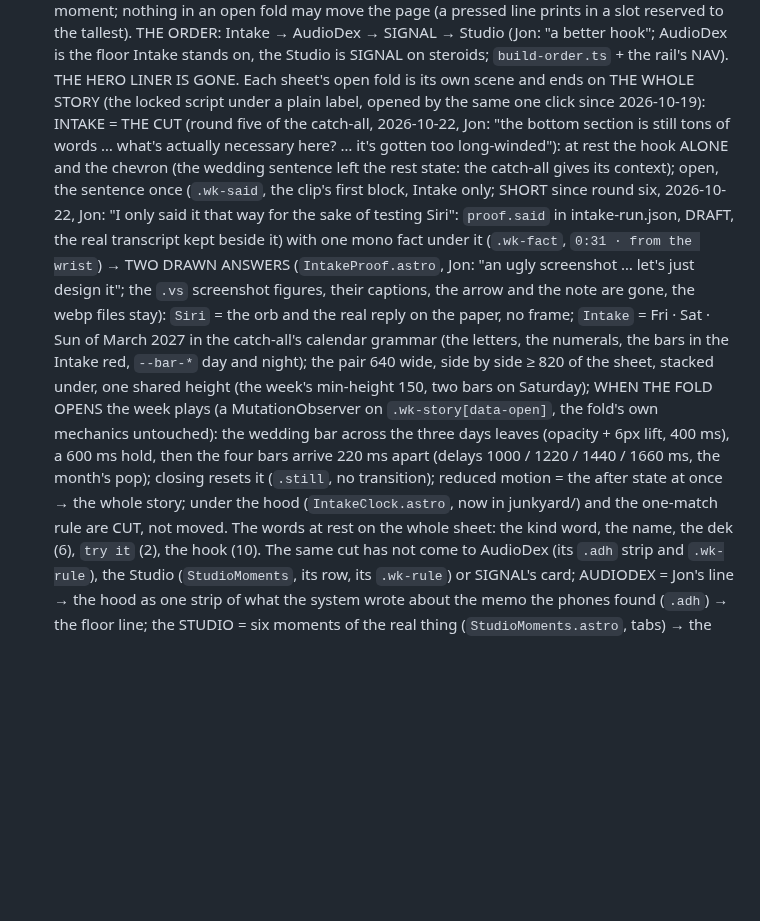
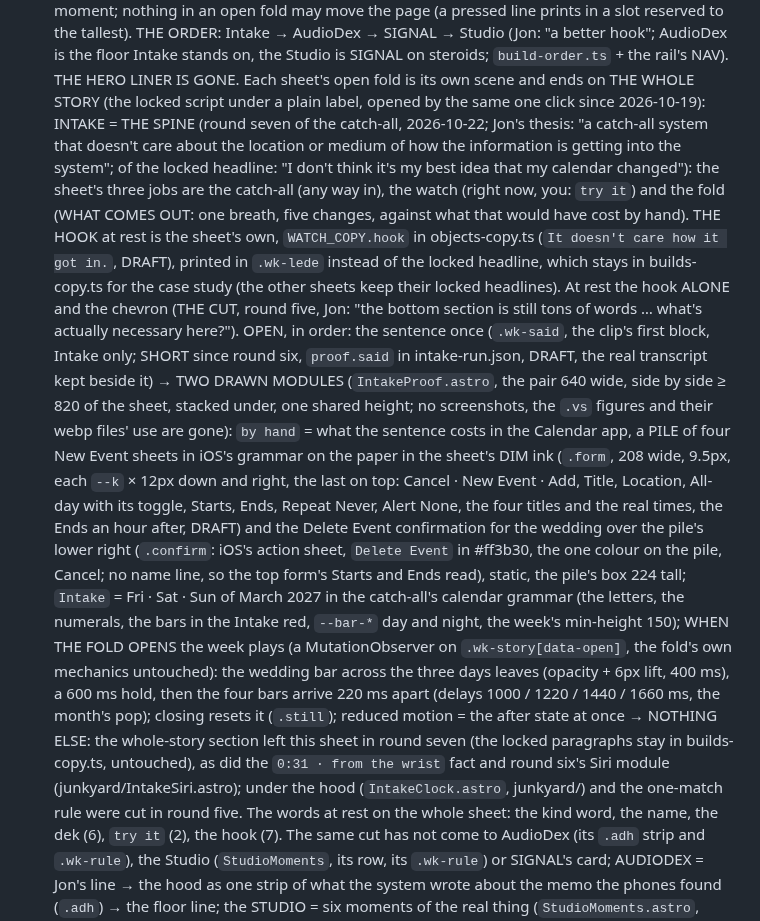
Before and after one commit to ai-tolo/jt-portfolio, a Markdown page: CLAUDE.md, the part around the change. Rendered like a GitHub page; blank space fills up the shorter version.

Commit message:
CLAUDE.md: the Intake sheet after THE SPINE (the sheet's own hook, by hand beside Intake, nothing else in the fold)
Co-Authored-By: Claude Fable 5.1 <noreply@anthropic.com>

```diff
--- a/CLAUDE.md
+++ b/CLAUDE.md
@@ -350,33 +350,50 @@ session must follow.
   `build-order.ts` + the rail's NAV). THE HERO LINER IS GONE. Each sheet's
   open fold is its own scene and ends on THE WHOLE STORY (the locked
   script under a plain label, opened by the same one click since
-  2026-10-19): INTAKE = THE CUT (round five of the catch-all, 2026-10-22, Jon: "the
-  bottom section is still tons of words … what's actually necessary here?
-  … it's gotten too long-winded"): at rest the hook ALONE and the chevron
-  (the wedding sentence left the rest state: the catch-all gives its
-  context); open, the sentence once (`.wk-said`, the clip's first block,
-  Intake only; SHORT since round six, 2026-10-22, Jon: "I only said it that
-  way for the sake of testing Siri": `proof.said` in intake-run.json,
-  DRAFT, the real transcript kept beside it) with one mono fact under it
-  (`.wk-fact`, `0:31 · from the wrist`) → TWO DRAWN ANSWERS
-  (`IntakeProof.astro`, Jon: "an ugly screenshot … let's just design it";
-  the `.vs` screenshot figures, their captions, the arrow and the note
-  are gone, the webp files stay): `Siri` = the orb and the real reply on
-  the paper, no frame; `Intake` = Fri · Sat · Sun of March 2027 in the
-  catch-all's calendar grammar (the letters, the numerals, the bars in the
-  Intake red, `--bar-*` day and night); the pair 640 wide, side by side
-  ≥ 820 of the sheet, stacked under, one shared height (the week's
-  min-height 150, two bars on Saturday); WHEN THE FOLD OPENS the week
-  plays (a MutationObserver on `.wk-story[data-open]`, the fold's own
-  mechanics untouched): the wedding bar across the three days leaves
-  (opacity + 6px lift, 400 ms), a 600 ms hold, then the four bars arrive
-  220 ms apart (delays 1000 / 1220 / 1440 / 1660 ms, the month's pop);
-  closing resets it (`.still`, no transition); reduced motion = the after
-  state at once → the whole story; under the hood (`IntakeClock.astro`,
-  now in junkyard/) and the one-match rule are CUT, not moved. The words
-  at rest on the whole sheet: the kind word, the name, the dek (6),
-  `try it` (2), the hook (10). The same cut has not come to AudioDex (its
-  `.adh` strip and `.wk-rule`), the Studio (`StudioMoments`, its row, its
+  2026-10-19): INTAKE = THE SPINE (round seven of the catch-all, 2026-10-22; Jon's
+  thesis: "a catch-all system that doesn't care about the location or
+  medium of how the information is getting into the system"; of the
+  locked headline: "I don't think it's my best idea that my calendar
+  changed"): the sheet's three jobs are the catch-all (any way in), the
+  watch (right now, you: `try it`) and the fold (WHAT COMES OUT: one
+  breath, five changes, against what that would have cost by hand). THE
+  HOOK at rest is the sheet's own, `WATCH_COPY.hook` in objects-copy.ts
+  (`It doesn't care how it got in.`, DRAFT), printed in `.wk-lede` instead
+  of the locked headline, which stays in builds-copy.ts for the case study
+  (the other sheets keep their locked headlines). At rest the hook ALONE
+  and the chevron (THE CUT, round five, Jon: "the bottom section is still
+  tons of words … what's actually necessary here?"). OPEN, in order: the
+  sentence once (`.wk-said`, the clip's first block, Intake only; SHORT
+  since round six, `proof.said` in intake-run.json, DRAFT, the real
+  transcript kept beside it) → TWO DRAWN MODULES (`IntakeProof.astro`,
+  the pair 640 wide, side by side ≥ 820 of the sheet, stacked under, one
+  shared height; no screenshots, the `.vs` figures and their webp files'
+  use are gone): `by hand` = what the sentence costs in the Calendar app,
+  a PILE of four New Event sheets in iOS's grammar on the paper in the
+  sheet's DIM ink (`.form`, 208 wide, 9.5px, each `--k` × 12px down and
+  right, the last on top: Cancel · New Event · Add, Title, Location,
+  All-day with its toggle, Starts, Ends, Repeat Never, Alert None, the
+  four titles and the real times, the Ends an hour after, DRAFT) and the
+  Delete Event confirmation for the wedding over the pile's lower right
+  (`.confirm`: iOS's action sheet, `Delete Event` in #ff3b30, the one
+  colour on the pile, Cancel; no name line, so the top form's Starts and
+  Ends read), static, the pile's box 224 tall;
+  `Intake` = Fri · Sat · Sun of March 2027 in the catch-all's calendar
+  grammar (the letters, the numerals, the bars in the Intake red,
+  `--bar-*` day and night, the week's min-height 150); WHEN THE FOLD
+  OPENS the week plays (a MutationObserver on `.wk-story[data-open]`, the
+  fold's own mechanics untouched): the wedding bar across the three days
+  leaves (opacity + 6px lift, 400 ms), a 600 ms hold, then the four bars
+  arrive 220 ms apart (delays 1000 / 1220 / 1440 / 1660 ms, the month's
+  pop); closing resets it (`.still`); reduced motion = the after state at
+  once → NOTHING ELSE: the whole-story section left this sheet in round
+  seven (the locked paragraphs stay in builds-copy.ts, untouched), as did
+  the `0:31 · from the wrist` fact and round six's Siri module
+  (junkyard/IntakeSiri.astro); under the hood (`IntakeClock.astro`,
+  junkyard/) and the one-match rule were cut in round five. The words at
+  rest on the whole sheet: the kind word, the name, the dek (6), `try it`
+  (2), the hook (7). The same cut has not come to AudioDex (its `.adh`
+  strip and `.wk-rule`), the Studio (`StudioMoments`, its row, its
   `.wk-rule`) or SIGNAL's card;
   AUDIODEX = Jon's line → the hood as one strip of what the system wrote
   about the memo the phones found (`.adh`) → the floor line; the STUDIO
```
